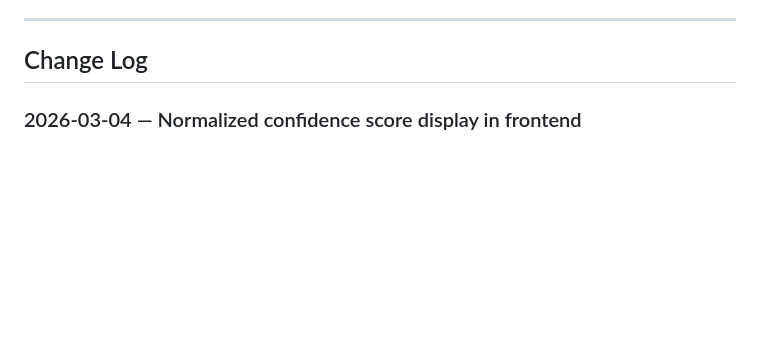
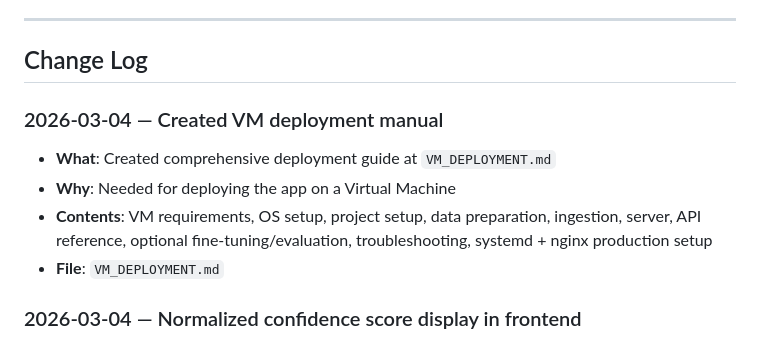
Before and after one commit to kingits/aias-mvp, a Markdown page: MEMORY.md, the part around the change. Drawn GitHub-style; blank space fills up the shorter version.

Commit message:
feat: Add comprehensive VM deployment manual for setup and configuration

```diff
--- a/MEMORY.md
+++ b/MEMORY.md
@@ -18,6 +18,13 @@
 ---
 
 ## Change Log
+
+### 2026-03-04 — Created VM deployment manual
+
+- **What**: Created comprehensive deployment guide at `VM_DEPLOYMENT.md`
+- **Why**: Needed for deploying the app on a Virtual Machine
+- **Contents**: VM requirements, OS setup, project setup, data preparation, ingestion, server, API reference, optional fine-tuning/evaluation, troubleshooting, systemd + nginx production setup
+- **File**: `VM_DEPLOYMENT.md`
 
 ### 2026-03-04 — Normalized confidence score display in frontend
 
```
Also changed, not shown: VM_DEPLOYMENT.md (added, +452 -0 lines).
